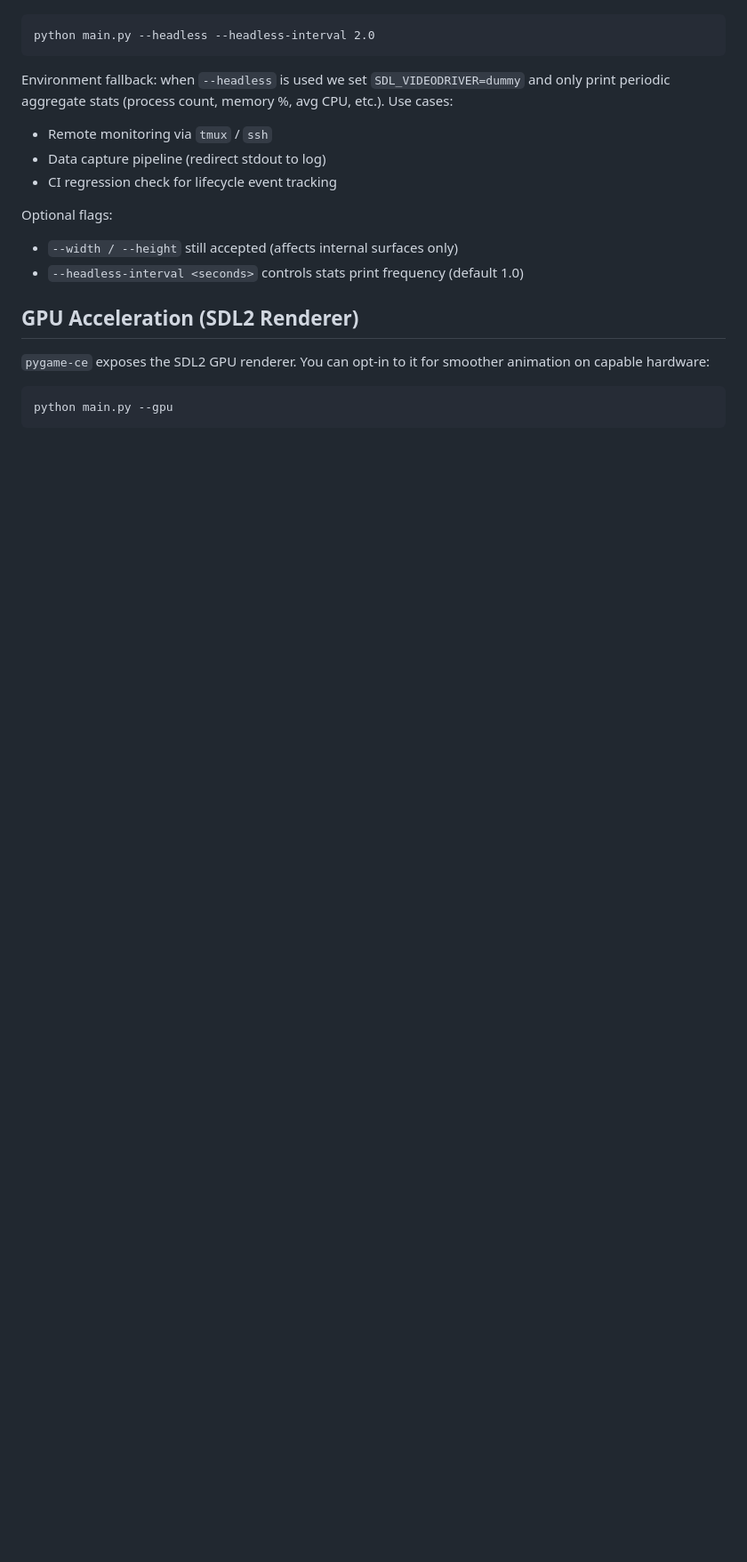
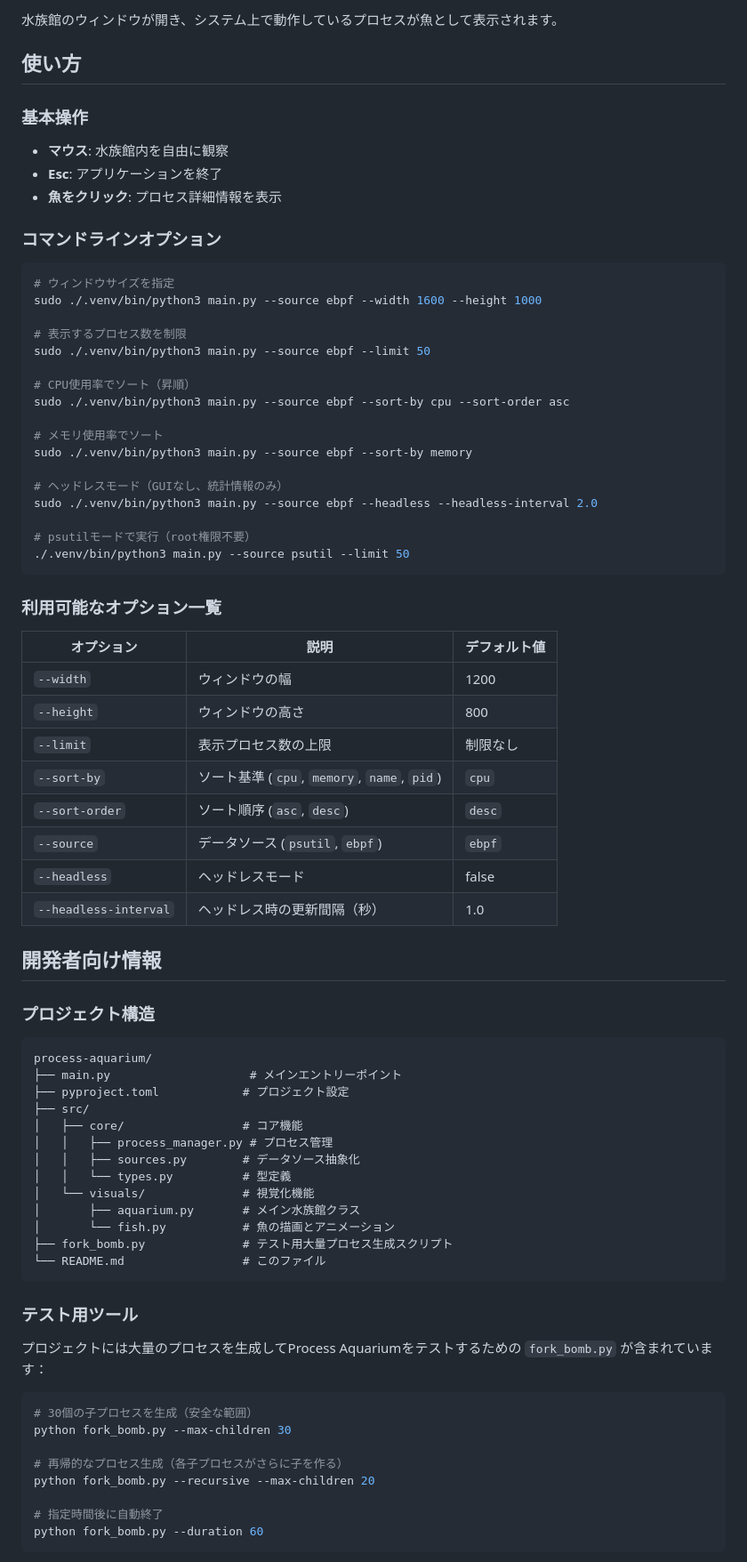
Before and after one commit to mouri-lab/process-aquarium, a Markdown page: README.md, the part around the change printed below. Shown: that part at 89% size. GitHub-like rendering; blank space fills up the shorter version.

Commit message:
README.mdの内容を更新し、プロセス水族館の機能と特徴を日本語で詳述。システム要件、インストール手順、コマンドラインオプションを整理し、ユーザーにとっての利便性を向上。

````diff
--- a/README.md
+++ b/README.md
@@ -66,24 +72,80 @@ The aquarium can run on servers / CI without a display:
+水族館のウィンドウが開き、システム上で動作しているプロセスが魚として表示されます。
+
+## 使い方
+
+### 基本操作
+
+- **マウス**: 水族館内を自由に観察
+- **Esc**: アプリケーションを終了
+- **魚をクリック**: プロセス詳細情報を表示
+
+### コマンドラインオプション
+
+```bash
+# ウィンドウサイズを指定
+sudo ./.venv/bin/python3 main.py --source ebpf --width 1600 --height 1000
+
+# 表示するプロセス数を制限
+sudo ./.venv/bin/python3 main.py --source ebpf --limit 50
+
+# CPU使用率でソート（昇順）
+sudo ./.venv/bin/python3 main.py --source ebpf --sort-by cpu --sort-order asc
+
+# メモリ使用率でソート
+sudo ./.venv/bin/python3 main.py --source ebpf --sort-by memory
+
+# ヘッドレスモード（GUIなし、統計情報のみ）
+sudo ./.venv/bin/python3 main.py --source ebpf --headless --headless-interval 2.0
+
+# psutilモードで実行（root権限不要）
+./.venv/bin/python3 main.py --source psutil --limit 50
+```
+
+### 利用可能なオプション一覧
+
+| オプション | 説明 | デフォルト値 |
+|-----------|------|------------|
+| `--width` | ウィンドウの幅 | 1200 |
+| `--height` | ウィンドウの高さ | 800 |
+| `--limit` | 表示プロセス数の上限 | 制限なし |
+| `--sort-by` | ソート基準 (`cpu`, `memory`, `name`, `pid`) | `cpu` |
+| `--sort-order` | ソート順序 (`asc`, `desc`) | `desc` |
+| `--source` | データソース (`psutil`, `ebpf`) | `ebpf` |
+| `--headless` | ヘッドレスモード | false |
+| `--headless-interval` | ヘッドレス時の更新間隔（秒） | 1.0 |
+
+## 開発者向け情報
+
+### プロジェクト構造
 
 ```
-python main.py --headless --headless-interval 2.0
+process-aquarium/
+├── main.py                    # メインエントリーポイント
+├── pyproject.toml            # プロジェクト設定
+├── src/
+│   ├── core/                 # コア機能
+│   │   ├── process_manager.py # プロセス管理
+│   │   ├── sources.py        # データソース抽象化
+│   │   └── types.py          # 型定義
+│   └── visuals/              # 視覚化機能
+│       ├── aquarium.py       # メイン水族館クラス
+│       └── fish.py           # 魚の描画とアニメーション
+├── fork_bomb.py              # テスト用大量プロセス生成スクリプト
+└── README.md                 # このファイル
 ```
 
-Environment fallback: when `--headless` is used we set `SDL_VIDEODRIVER=dummy`
-and only print periodic aggregate stats (process count, memory %, avg CPU, etc.).
-Use cases:
-* Remote monitoring via `tmux` / `ssh`
-* Data capture pipeline (redirect stdout to log)
-* CI regression check for lifecycle event tracking
+### テスト用ツール
 
-Optional flags:
-* `--width / --height` still accepted (affects internal surfaces only)
-* `--headless-interval <seconds>` controls stats print frequency (default 1.0)
-
-## GPU Acceleration (SDL2 Renderer)
-
-`pygame-ce` exposes the SDL2 GPU renderer. You can opt-in to it for smoother animation on capable hardware:
+プロジェクトには大量のプロセスを生成してProcess Aquariumをテストするための `fork_bomb.py` が含まれています：
 
 ```bash
-python main.py --gpu
+# 30個の子プロセスを生成（安全な範囲）
+python fork_bomb.py --max-children 30
+
+# 再帰的なプロセス生成（各子プロセスがさらに子を作る）
+python fork_bomb.py --recursive --max-children 20
+
+# 指定時間後に自動終了
+python fork_bomb.py --duration 60
 ```
 
````
Also changed, not shown: other parts of README.md (+89 -178 lines).
